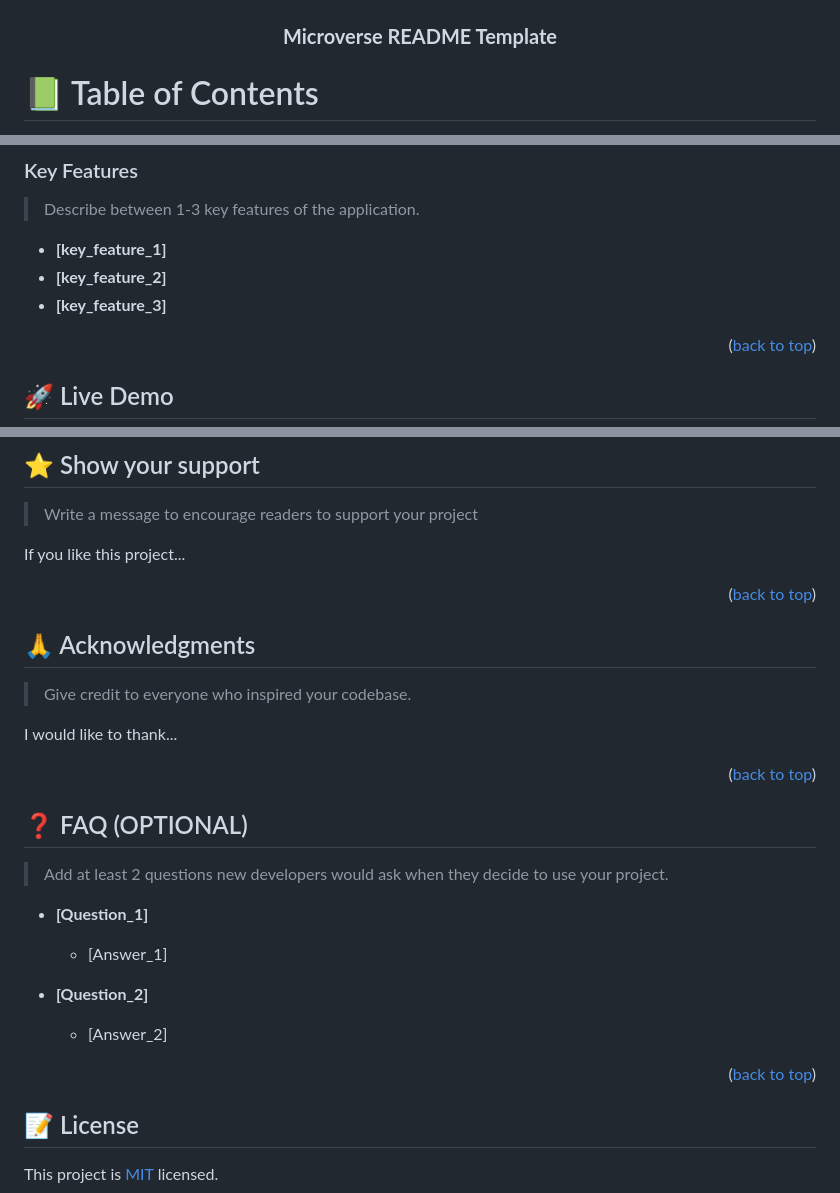
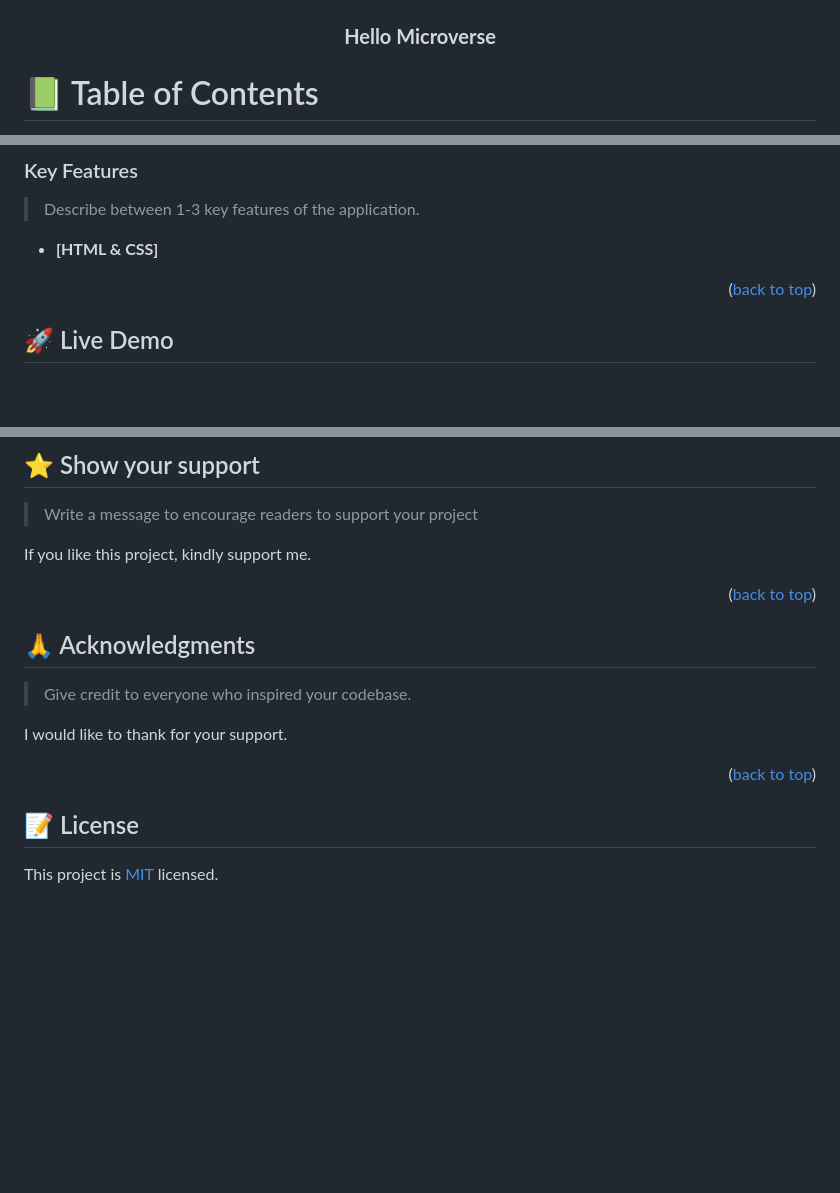
Before and after one commit to pkocran/Hello-Microverse, a Markdown page: README.md, 3 parts joined by grey strips. GitHub-like rendering; blank space fills up the shorter version.

```diff
--- a/README.md
+++ b/README.md
@@ -30,7 +30,7 @@ After you're finished please remove all the comments and instructions!
   <img src="murple_logo.png" alt="logo" width="140"  height="auto" />
   <br/>
 
-  <h3><b>Microverse README Template</b></h3>
+  <h3><b>Hello Microverse</b></h3>
 
 </div>
 
@@ -99,9 +86,7 @@ After you're finished please remove all the comments and instructions!
 
 > Describe between 1-3 key features of the application.
 
-- **[key_feature_1]**
-- **[key_feature_2]**
-- **[key_feature_3]**
+- **[HTML & CSS]**
 
 <p align="right">(<a href="#readme-top">back to top</a>)</p>
 
@@ -247,7 +163,7 @@ Feel free to check the [issues page](../../issues/).
 
 > Write a message to encourage readers to support your project
 
-If you like this project...
+If you like this project, kindly support me.
 
 <p align="right">(<a href="#readme-top">back to top</a>)</p>
 
@@ -257,25 +173,13 @@ If you like this project...
 
 > Give credit to everyone who inspired your codebase.
 
-I would like to thank...
+I would like to thank for your support.
 
 <p align="right">(<a href="#readme-top">back to top</a>)</p>
 
 <!-- FAQ (optional) -->
 
-## ❓ FAQ (OPTIONAL) <a name="faq"></a>
 
-> Add at least 2 questions new developers would ask when they decide to use your project.
-
-- **[Question_1]**
-
-  - [Answer_1]
-
-- **[Question_2]**
-
-  - [Answer_2]
-
-<p align="right">(<a href="#readme-top">back to top</a>)</p>
 
 <!-- LICENSE -->
 
```
Also changed, not shown: other parts of README.md (+7 -89 lines).
